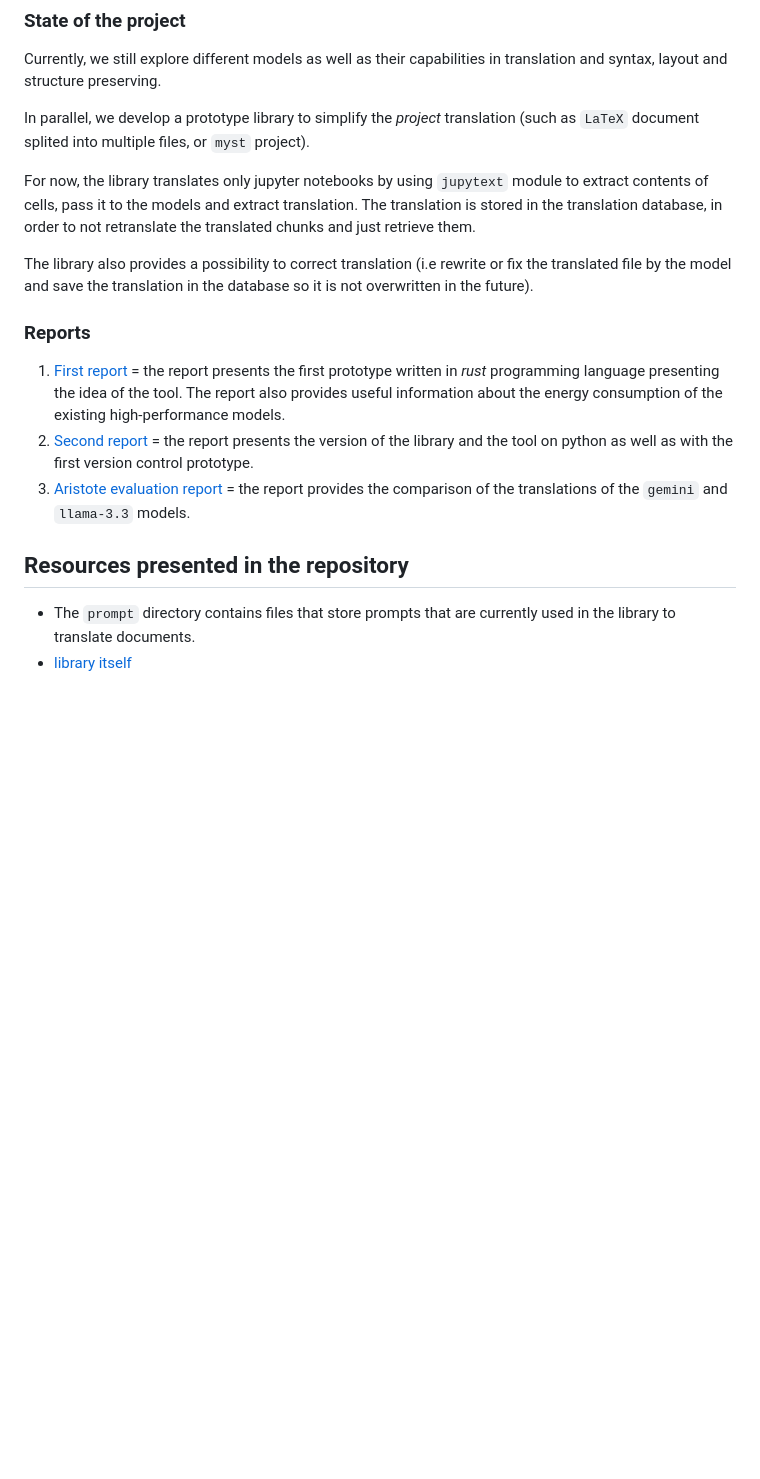
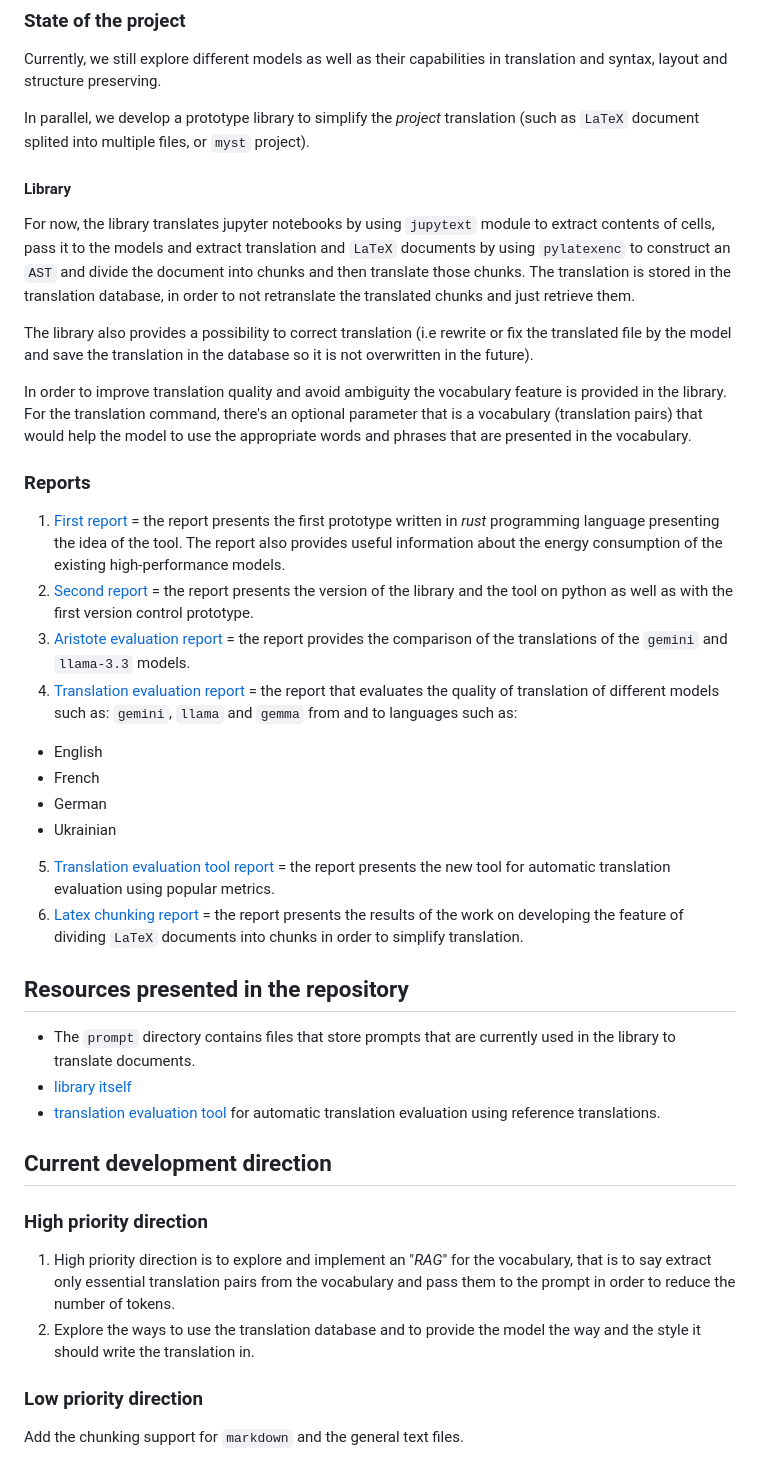
Before and after one commit to DobbiKov/sci-trans-git, a Markdown page: README.md, the part around the change. Rendered like a GitHub page; blank space fills up the shorter version.

```diff
--- a/README.md
+++ b/README.md
@@ -44,14 +44,22 @@ In parallel, we develop a prototype library to simplify the _project_
 translation (such as `LaTeX` document splited into multiple files, or `myst`
 project).
 
-For now, the library translates only jupyter notebooks by using `jupytext`
+#### Library
+For now, the library translates jupyter notebooks by using `jupytext`
 module to extract contents of cells, pass it to the models and extract
-translation. The translation is stored in the translation database, in order to
+translation and `LaTeX` documents by using `pylatexenc` to construct an `AST` and
+divide the document into chunks and then translate those chunks.
+The translation is stored in the translation database, in order to
 not retranslate the translated chunks and just retrieve them.
 
 The library also provides a possibility to correct translation (i.e rewrite or
 fix the translated file by the model and save the translation in the database
 so it is not overwritten in the future).
+
+In order to improve translation quality and avoid ambiguity the vocabulary feature
+is provided in the library. For the translation command, there's an optional
+parameter that is a vocabulary (translation pairs) that would help the model
+to use the appropriate words and phrases that are presented in the vocabulary.
 
 ### Reports
 1. [First report](./reports/report1.md) = the report presents the first
@@ -64,8 +72,35 @@ so it is not overwritten in the future).
 3. [Aristote evaluation report](./reports/report3_test_aristote.md) = the
    report provides the comparison of the translations of the `gemini` and
    `llama-3.3` models.
+4. [Translation evaluation report](./reports/report4_translation_evaluation.md) =
+the report that evaluates the quality of translation of different models
+such as: `gemini`, `llama` and `gemma` from and to languages such as:
+- English
+- French
+- German
+- Ukrainian
+5. [Translation evaluation tool report](./reports/report5_evaluation_tool.md) = the
+report presents the new tool for automatic translation evaluation using popular
+metrics.
+6. [Latex chunking report](./reports/report6_latex_chunking.md) = the report
+presents the results of the work on developing the feature of dividing `LaTeX`
+documents into chunks in order to simplify translation.
 
 ## Resources presented in the repository
 - The `prompt` directory contains files that store prompts that are currently
   used in the library to translate documents.
 - [library itself](https://github.com/DobbiKov/translate-dir-lib/)
+- [translation evaluation tool](https://github.com/DobbiKov/translation-evaluator/)
+    for automatic translation evaluation using reference translations.
+
+## Current development direction
+### High priority direction
+1. High priority direction is to explore and implement an "*RAG*" for the
+   vocabulary, that is to say extract only essential translation pairs from the
+   vocabulary and pass them to the prompt in order to reduce the number of
+   tokens.
+2. Explore the ways to use the translation database and to provide the model
+   the way and the style it should write the translation in.
+
+### Low priority direction
+Add the chunking support for `markdown` and the general text files.
```
